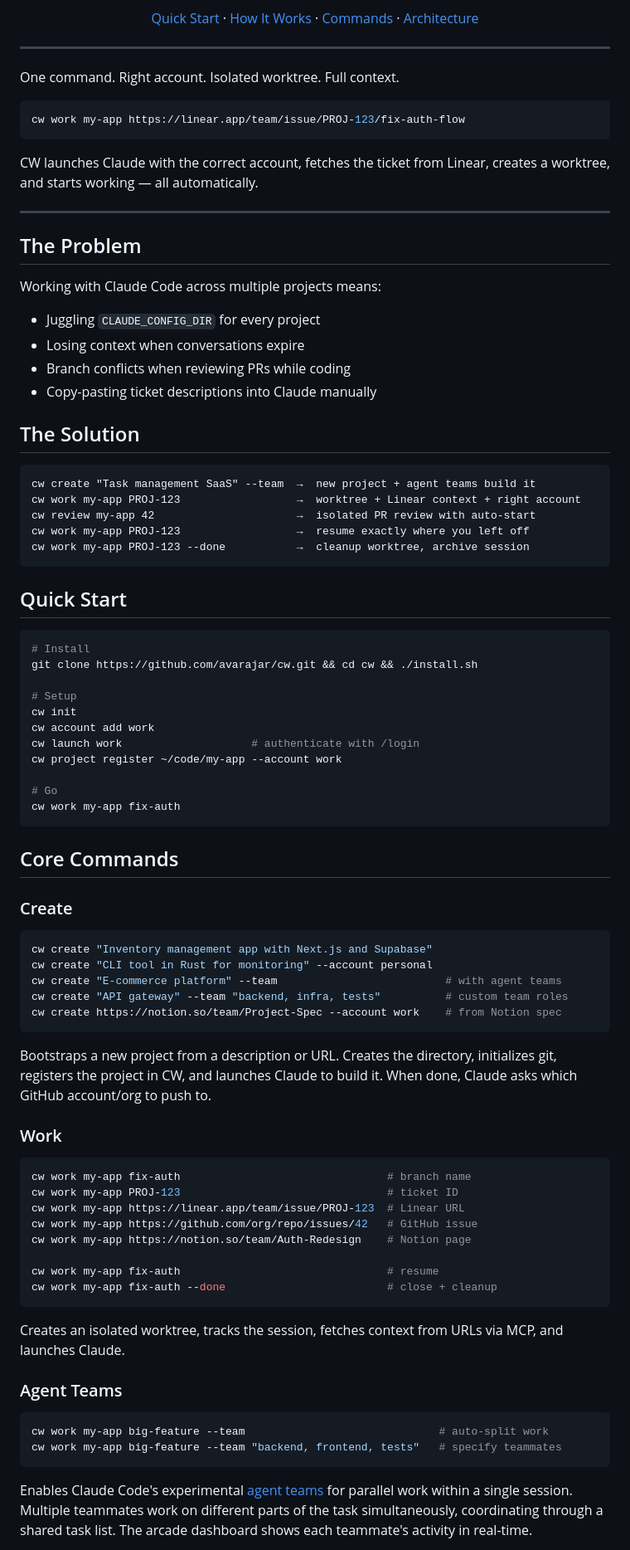
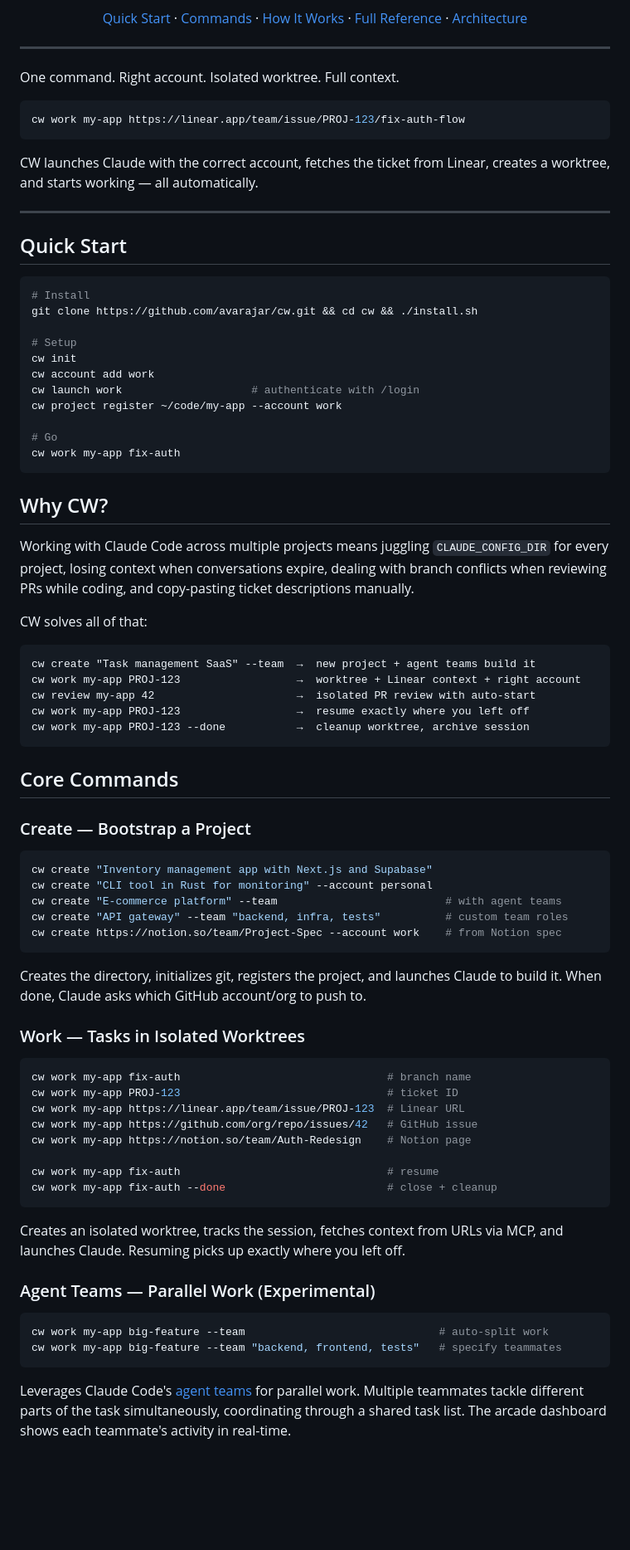
Before and after one commit to avarajar/cw, a Markdown page: README.md, the part around one of its changes. Shown at 83% size. Drawn GitHub-style; blank space fills up the shorter version.

````diff
--- a/README.md
+++ b/README.md
@@ -9,6 +14,7 @@
     <a href="#quick-start">Quick Start</a> &middot;
+    <a href="#core-commands">Commands</a> &middot;
     <a href="#how-it-works">How It Works</a> &middot;
-    <a href="docs/commands.md">Commands</a> &middot;
+    <a href="docs/commands.md">Full Reference</a> &middot;
     <a href="docs/architecture.md">Architecture</a>
   </p>
 </p>
@@ -24,25 +30,6 @@ cw work my-app https://linear.app/team/issue/PROJ-123/fix-auth-flow
 CW launches Claude with the correct account, fetches the ticket from Linear, creates a worktree, and starts working — all automatically.
 
 ---
-
-## The Problem
-
-Working with Claude Code across multiple projects means:
-
-- Juggling `CLAUDE_CONFIG_DIR` for every project
-- Losing context when conversations expire
-- Branch conflicts when reviewing PRs while coding
-- Copy-pasting ticket descriptions into Claude manually
-
-## The Solution
-
-```
-cw create "Task management SaaS" --team  →  new project + agent teams build it
-cw work my-app PROJ-123                  →  worktree + Linear context + right account
-cw review my-app 42                      →  isolated PR review with auto-start
-cw work my-app PROJ-123                  →  resume exactly where you left off
-cw work my-app PROJ-123 --done           →  cleanup worktree, archive session
-```
 
 ## Quick Start
 
@@ -60,9 +47,23 @@ cw project register ~/code/my-app --account work
 cw work my-app fix-auth
 ```
 
+## Why CW?
+
+Working with Claude Code across multiple projects means juggling `CLAUDE_CONFIG_DIR` for every project, losing context when conversations expire, dealing with branch conflicts when reviewing PRs while coding, and copy-pasting ticket descriptions manually.
+
+CW solves all of that:
+
+```
+cw create "Task management SaaS" --team  →  new project + agent teams build it
+cw work my-app PROJ-123                  →  worktree + Linear context + right account
+cw review my-app 42                      →  isolated PR review with auto-start
+cw work my-app PROJ-123                  →  resume exactly where you left off
+cw work my-app PROJ-123 --done           →  cleanup worktree, archive session
+```
+
 ## Core Commands
 
-### Create
+### Create — Bootstrap a Project
 
 ```bash
 cw create "Inventory management app with Next.js and Supabase"
@@ -72,9 +73,9 @@ cw create "API gateway" --team "backend, infra, tests"          # custom team ro
 cw create https://notion.so/team/Project-Spec --account work    # from Notion spec
 ```
 
-Bootstraps a new project from a description or URL. Creates the directory, initializes git, registers the project in CW, and launches Claude to build it. When done, Claude asks which GitHub account/org to push to.
+Creates the directory, initializes git, registers the project, and launches Claude to build it. When done, Claude asks which GitHub account/org to push to.
 
-### Work
+### Work — Tasks in Isolated Worktrees
 
 ```bash
 cw work my-app fix-auth                                # branch name
@@ -87,14 +88,14 @@ cw work my-app fix-auth                                # resume
 cw work my-app fix-auth --done                         # close + cleanup
 ```
 
-Creates an isolated worktree, tracks the session, fetches context from URLs via MCP, and launches Claude.
+Creates an isolated worktree, tracks the session, fetches context from URLs via MCP, and launches Claude. Resuming picks up exactly where you left off.
 
-### Agent Teams
+### Agent Teams — Parallel Work (Experimental)
 
 ```bash
 cw work my-app big-feature --team                              # auto-split work
 cw work my-app big-feature --team "backend, frontend, tests"   # specify teammates
 ```
 
-Enables Claude Code's experimental [agent teams](https://code.claude.com/docs/en/agent-teams) for parallel work within a single session. Multiple teammates work on different parts of the task simultaneously, coordinating through a shared task list. The arcade dashboard shows each teammate's activity in real-time.
+Leverages Claude Code's [agent teams](https://code.claude.com/docs/en/agent-teams) for parallel work. Multiple teammates tackle different parts of the task simultaneously, coordinating through a shared task list. The arcade dashboard shows each teammate's activity in real-time.
 
````
Also changed, not shown: other parts of README.md (+77 -40 lines).
